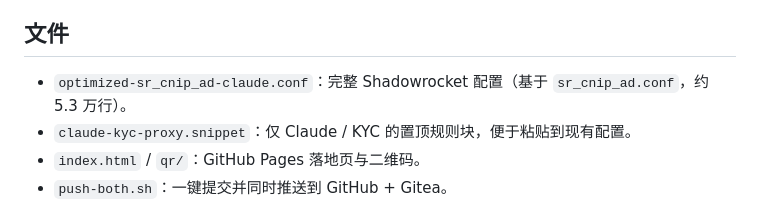
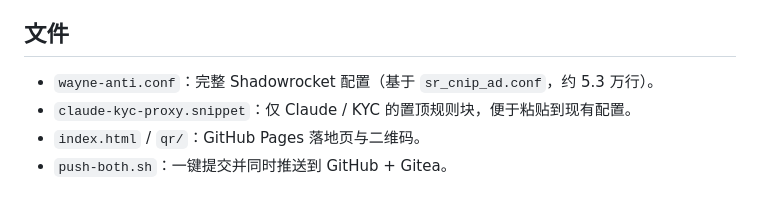
Before and after one commit to is-wayne/anti-awful-claude-rules, a Markdown page: README.md, the part around one of its changes. Rendered like a GitHub page.

Commit message:
refactor: conf 改名为 wayne-anti.conf（短链），同步说明页与二维码

```diff
--- a/README.md
+++ b/README.md
@@ -45,7 +45,7 @@
 
 ## 文件
 
-- `optimized-sr_cnip_ad-claude.conf`：完整 Shadowrocket 配置（基于 `sr_cnip_ad.conf`，约 5.3 万行）。
+- `wayne-anti.conf`：完整 Shadowrocket 配置（基于 `sr_cnip_ad.conf`，约 5.3 万行）。
 - `claude-kyc-proxy.snippet`：仅 Claude / KYC 的置顶规则块，便于粘贴到现有配置。
 - `index.html` / `qr/`：GitHub Pages 落地页与二维码。
 - `push-both.sh`：一键提交并同时推送到 GitHub + Gitea。
```
Also changed, not shown: other parts of README.md (+2 -2 lines), qr/optimized-gitea.png (deleted), qr/optimized-github.png (deleted), qr/wayne-anti-gitea.png (added), qr/wayne-anti-github.png (added), 3 other files.
